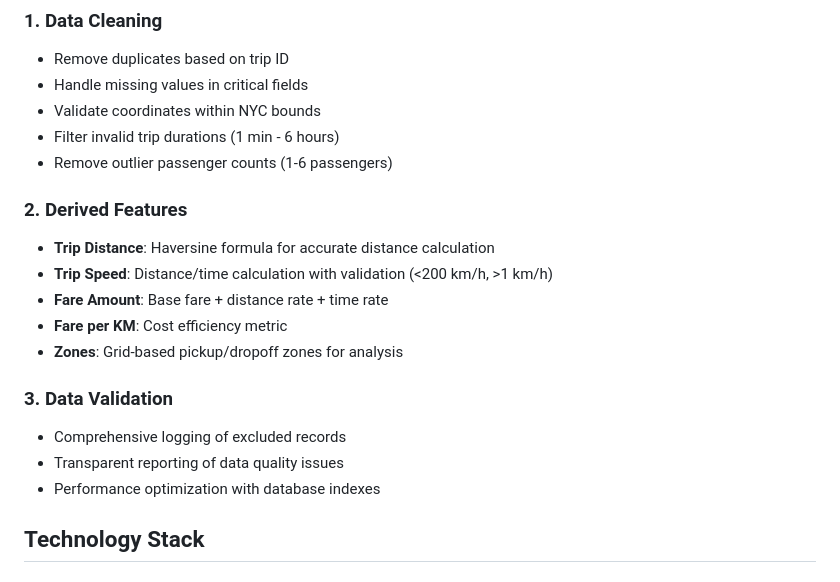
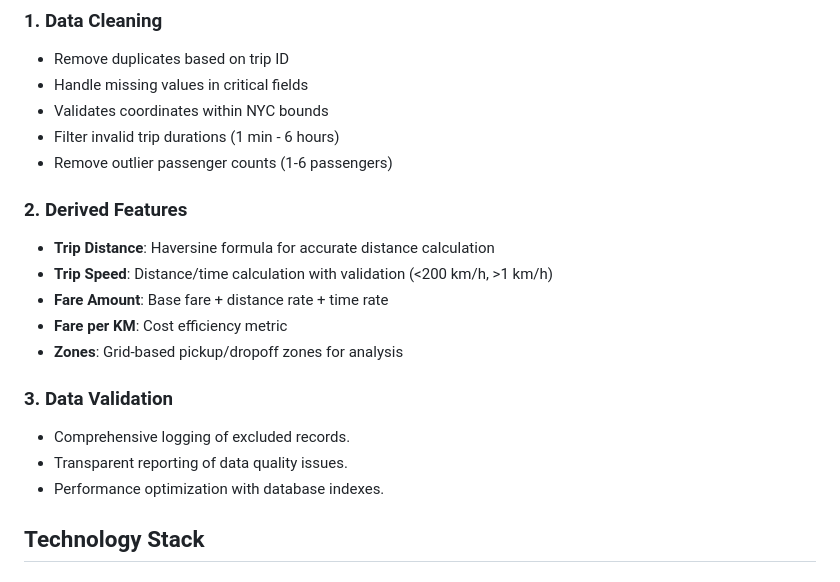
Before and after one commit to IH-honnette/urban_mobility_summatives, a Markdown page: README.md, the part around the change printed below. Drawn GitHub-style.

Commit message:
I have edited the README file

```diff
--- a/README.md
+++ b/README.md
@@ -150,7 +150,7 @@ CREATE TABLE trips (
 ### 1. Data Cleaning
 - Remove duplicates based on trip ID
 - Handle missing values in critical fields
-- Validate coordinates within NYC bounds
+- Validates coordinates within NYC bounds
 - Filter invalid trip durations (1 min - 6 hours)
 - Remove outlier passenger counts (1-6 passengers)
 
@@ -162,9 +162,9 @@ CREATE TABLE trips (
 - **Zones**: Grid-based pickup/dropoff zones for analysis
 
 ### 3. Data Validation
-- Comprehensive logging of excluded records
-- Transparent reporting of data quality issues
-- Performance optimization with database indexes
+- Comprehensive logging of excluded records.
+- Transparent reporting of data quality issues.
+- Performance optimization with database indexes.
 
 ## Technology Stack
 
```
Also changed, not shown: other parts of README.md (+4 -4 lines).
